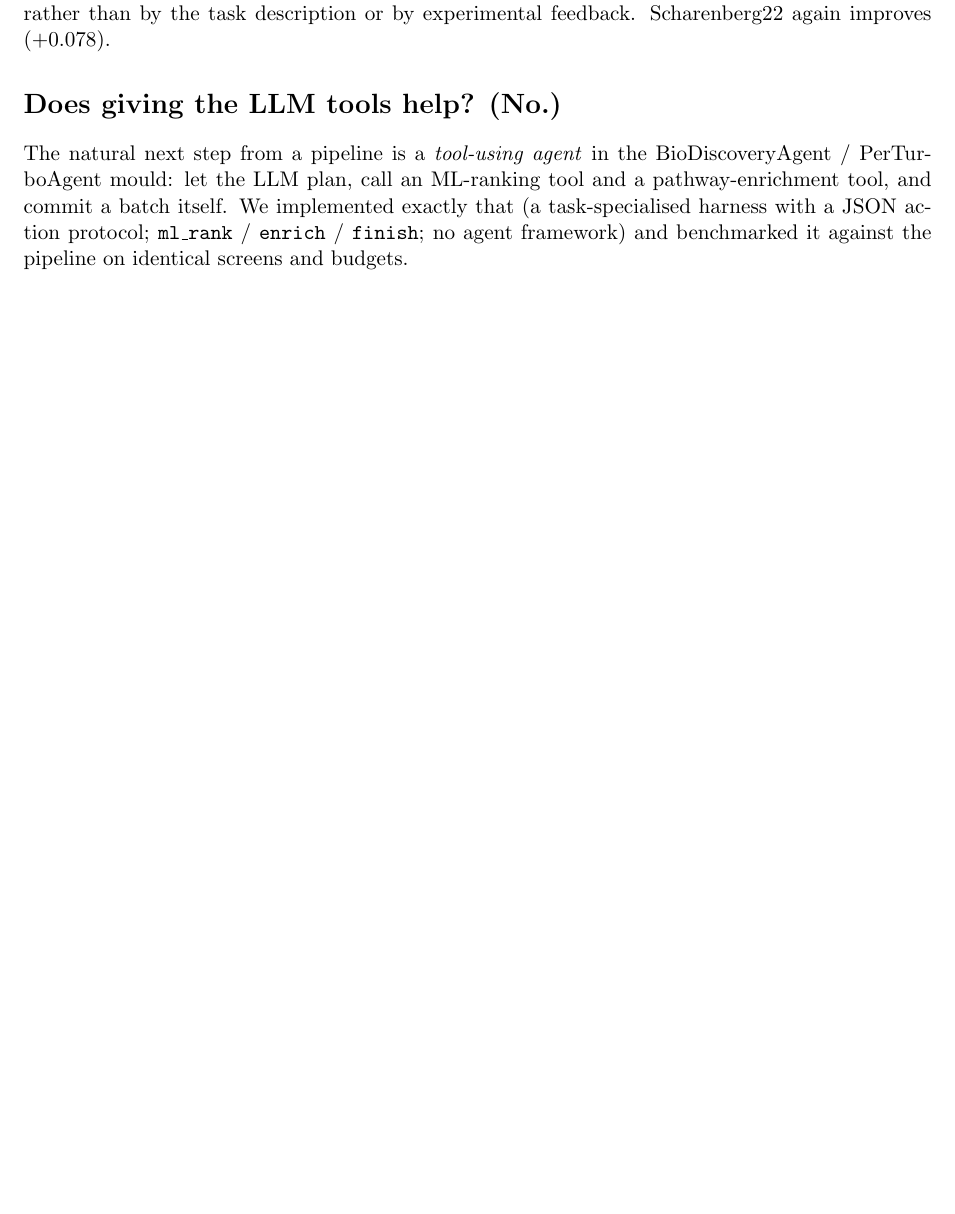
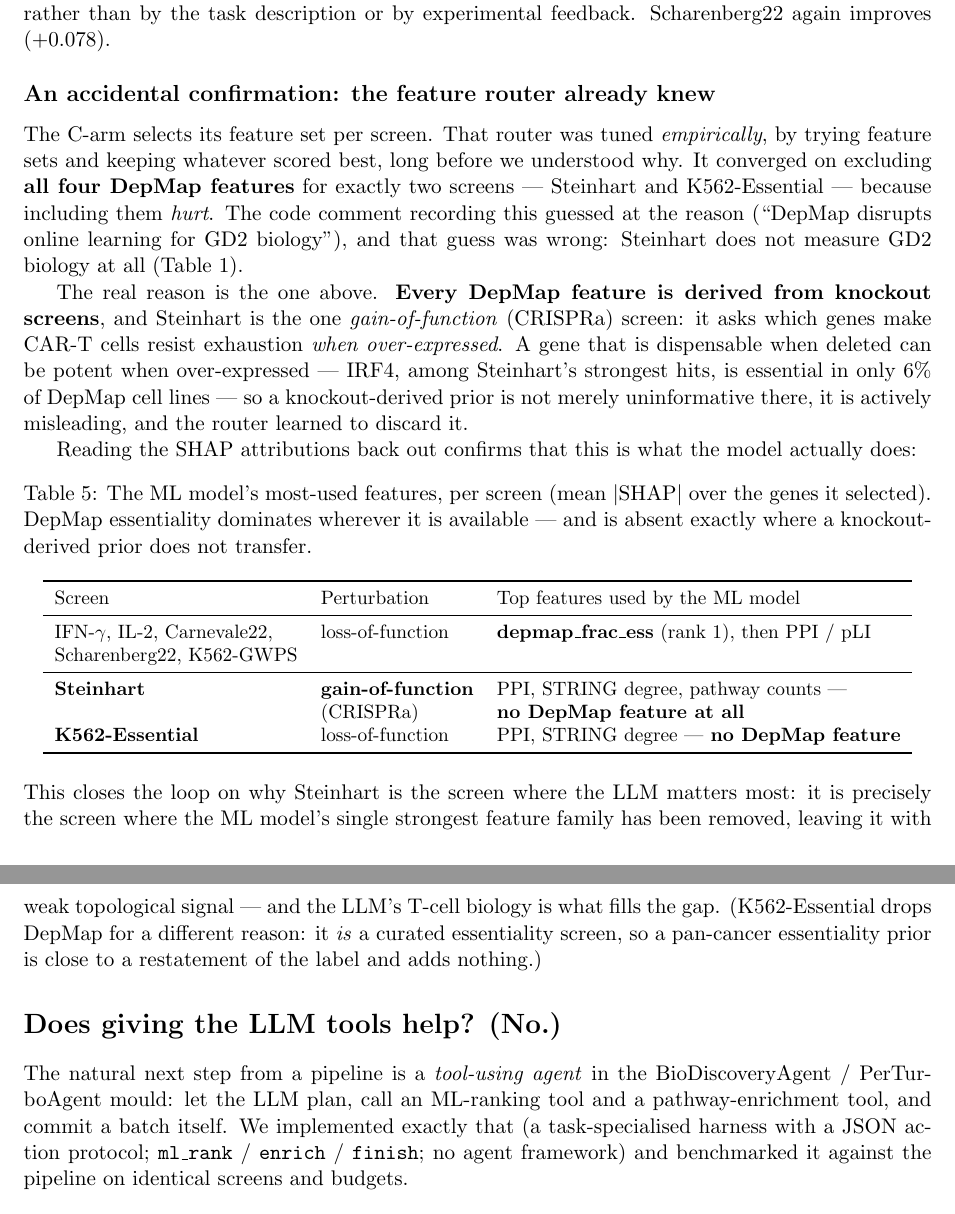
Before and after one commit to duerksenorteltdl133-netizen/WANDDINGTON, a LaTeX document (docs/results_tables.tex): part of page 6 of 11 before the commit and two parts of pages 6 and 7 of 12 after it, the two joined at a grey line, cut so that both start at the same text, the shorter picture padded with empty space. Compiled offline with pdfLaTeX.

Commit message:
docs: the feature router already knew — DepMap is knockout-derived, Steinhart is CRISPRa
New subsection. The C-arm picks its feature set per screen, and that router was tuned empirically
long before anyone understood why. It converged on dropping ALL FOUR DepMap features for exactly two
screens — Steinhart and K562-Essential — because including them hurt. The code comment recording this
guessed at a reason ("DepMap disrupts online learning for GD2 biology"), and that guess was wrong:
Steinhart does not measure GD2 biology at all (GD2 is merely the CAR's target antigen).

The real reason: every DepMap feature is derived from KNOCKOUT screens, and Steinhart is the one
GAIN-OF-FUNCTION (CRISPRa) screen — it asks which genes make CAR-T cells resist exhaustion when
OVER-EXPRESSED. A gene dispensable when deleted can be potent when over-expressed: IRF4, among
Steinhart's strongest hits, is essential in only 6% of DepMap cell lines. A knockout-derived prior is
not merely uninformative there, it is actively misleading — and the router learned to discard it.

Reading the SHAP attributions back out confirms the model does exactly this (new Table 5):
depmap_frac_ess is the rank-1 feature on every screen where it is available, and is entirely absent
on Steinhart and K562-Essential.

This closes the loop on the paper's other Steinhart result: it is the screen where the LLM contributes
most (gene-name shuffle −0.084, the largest penalty anywhere) precisely because it is the screen where
the ML model's strongest feature family has been removed. The LLM's T-cell biology fills the gap.
(K562-Essential drops DepMap for a different reason: it IS a curated essentiality screen, so a
pan-cancer essentiality prior nearly restates the label.)

Also corrects the misleading comments in waddington_c_arm.py that started this. Behaviour is
unchanged — comments only; verified IFNG still gets 4 DepMap features and Steinhart 0.

Co-Authored-By: Claude Opus 4.8 <noreply@anthropic.com>

```diff
--- a/docs/results_tables.tex
+++ b/docs/results_tables.tex
@@ -321,6 +321,53 @@ collapses on Steinhart ($-0.084$) and drops on K562-Essential ($-0.051$), so the
 on pathway-specific tasks is genuinely mediated by \emph{biological gene-name knowledge} rather than
 by the task description or by experimental feedback. Scharenberg22 again improves ($+0.078$).
 
+\subsection*{An accidental confirmation: the feature router already knew}
+
+The C-arm selects its feature set per screen. That router was tuned \emph{empirically}, by trying
+feature sets and keeping whatever scored best, long before we understood why. It converged on
+excluding \textbf{all four DepMap features} for exactly two screens --- Steinhart and K562-Essential
+--- because including them \emph{hurt}. The code comment recording this guessed at the reason
+(``DepMap disrupts online learning for GD2 biology''), and that guess was wrong: Steinhart does not
+measure GD2 biology at all (Table~\ref{tab:datasets}).
+
+The real reason is the one above. \textbf{Every DepMap feature is derived from knockout screens},
+and Steinhart is the one \emph{gain-of-function} (CRISPRa) screen: it asks which genes make CAR-T
+cells resist exhaustion \emph{when over-expressed}. A gene that is dispensable when deleted can be
+potent when over-expressed --- IRF4, among Steinhart's strongest hits, is essential in only 6\% of
+DepMap cell lines --- so a knockout-derived prior is not merely uninformative there, it is actively
+misleading, and the router learned to discard it.
+
+Reading the SHAP attributions back out confirms that this is what the model actually does:
+
+\begin{table}[H]
+\centering
+\caption{The ML model's most-used features, per screen (mean $|$SHAP$|$ over the genes it selected).
+DepMap essentiality dominates wherever it is available --- and is absent exactly where a
+knockout-derived prior does not transfer.}
+\label{tab:shap}
+\small
+\setlength{\tabcolsep}{6pt}
+\begin{tabular}{lll}
+\toprule
+Screen & Perturbation & Top features used by the ML model \\
+\midrule
+IFN-$\gamma$, IL-2, Carnevale22, & loss-of-function & \textbf{depmap\_frac\_ess} (rank 1), then PPI / pLI \\
+Scharenberg22, K562-GWPS & & \\
+\midrule
+\textbf{Steinhart} & \textbf{gain-of-function} & PPI, STRING degree, pathway counts --- \\
+ & (CRISPRa) & \textbf{no DepMap feature at all} \\
+\textbf{K562-Essential} & loss-of-function & PPI, STRING degree --- \textbf{no DepMap feature} \\
+\bottomrule
+\end{tabular}
+\end{table}
+
+\noindent
+This closes the loop on why Steinhart is the screen where the LLM matters most: it is precisely the
+screen where the ML model's single strongest feature family has been removed, leaving it with weak
+topological signal --- and the LLM's T-cell biology is what fills the gap.
+(K562-Essential drops DepMap for a different reason: it \emph{is} a curated essentiality screen, so a
+pan-cancer essentiality prior is close to a restatement of the label and adds nothing.)
+
 % ─────────────────────────────────────────────────────────────────────────────
 \section*{Does giving the LLM tools help? (No.)}
 
```
Also changed, not shown: docs/results_tables.pdf, 1 other file.
